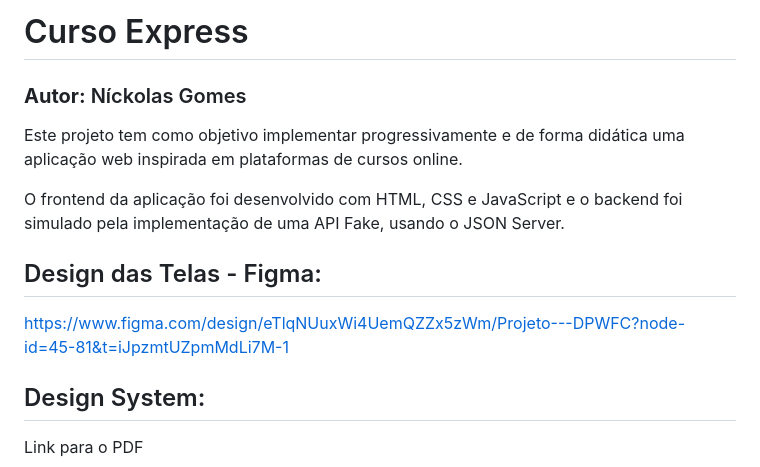
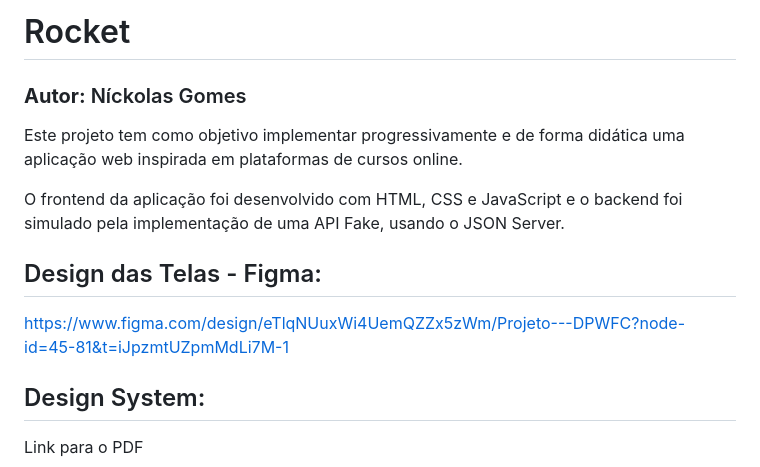
Before and after one commit to nickolasogomes/rocket, a Markdown page: README.md, the part around one of its changes. Rendered like a GitHub page.

```diff
--- a/README.md
+++ b/README.md
@@ -1,11 +1,11 @@
-# Curso Express
+# Rocket
 ### **Autor:** Níckolas Gomes
 Este projeto tem como objetivo implementar progressivamente e de forma didática uma aplicação web inspirada em plataformas de cursos online.
 
 O frontend da aplicação foi desenvolvido com HTML, CSS e JavaScript e o backend foi simulado pela implementação de uma API Fake, usando o JSON Server.
 
 ## Design das Telas - Figma:
-https://www.figma.com/design/eTlqNUuxWi4UemQZZx5zWm/Projeto---DPWFC?node-id=45-81&t=iJpzmtUZpmMdLi7M-1
+[https://www.figma.com/design/eTlqNUuxWi4UemQZZx5zWm/Projeto---DPWFC?node-id=45-81&t=iJpzmtUZpmMdLi7M-1](https://www.figma.com/design/Q3GkbfpFtC386qUa4ZHioX/Prototipa%C3%A7%C3%A3o-de-Telas-e-Design-System?node-id=18-2&t=J5VRF2SvU8VoJSR7-1)
 
 ## Design System:
 Link para o PDF
```
Also changed, not shown: other parts of README.md (+1 -1 lines).
